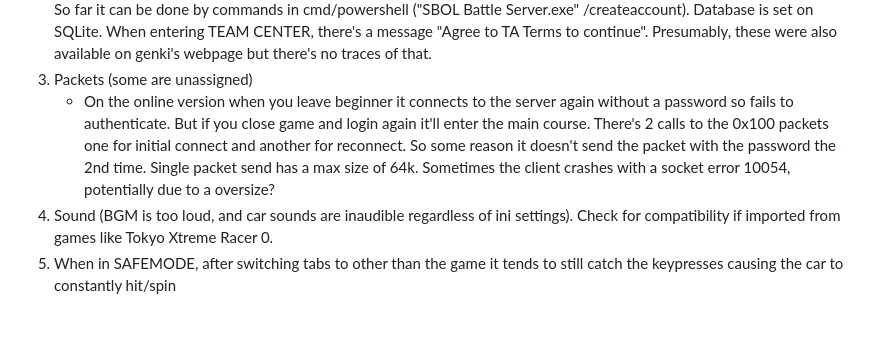
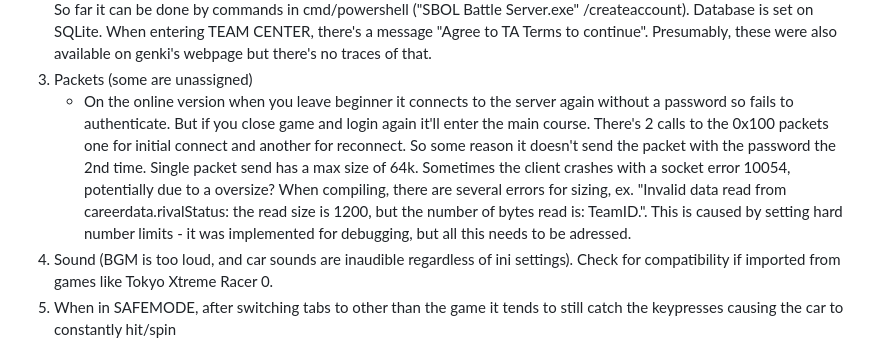
Before and after one commit to PL77239/SBOL-STOCK, a Markdown page: README.md, the part around the change. GitHub-like rendering; blank space fills up the shorter version.

```diff
--- a/README.md
+++ b/README.md
@@ -21,7 +21,7 @@ OVERALL: CHECK // TODO [...] MARKS. ACT ACCORDINGLY
 1) PVP/PVE Battles - randomize the rewards. CP/EXP are based on rival's level with a multiplier applied - but after beating 11 rivals the EXP rewards are identical. Since it's based on NPC level, check if there's a ladder for their levels or are they all the same? Random tickets (items) can drop, but so far they seem to be repetitive - anytime a player wins the reward is a car ticket for a Toyota Trueno.
 2) Teams creation and their functionality - This also needs a webpage for user registration and teams creation/management. So far it can be done by commands in cmd/powershell ("SBOL Battle Server.exe" /createaccount). Database is set on SQLite. When entering TEAM CENTER, there's a message "Agree to TA Terms to continue". Presumably, these were also available on genki's webpage but there's no traces of that.
 3) Packets (some are unassigned)
-     - On the online version when you leave beginner it connects to the server again without a password so fails to authenticate. But if you close game and login again it'll enter the main course. There's 2 calls to the 0x100 packets one for initial connect and another for reconnect. So some reason it doesn't send the packet with the password the 2nd time. Single packet send has a max size of 64k. Sometimes the client crashes with a socket error 10054, potentially due to a oversize?
+     - On the online version when you leave beginner it connects to the server again without a password so fails to authenticate. But if you close game and login again it'll enter the main course. There's 2 calls to the 0x100 packets one for initial connect and another for reconnect. So some reason it doesn't send the packet with the password the 2nd time. Single packet send has a max size of 64k. Sometimes the client crashes with a socket error 10054, potentially due to a oversize? When compiling, there are several errors for sizing, ex. "Invalid data read from careerdata.rivalStatus: the read size is 1200, but the number of bytes read is: TeamID.". This is caused by setting hard number limits - it was implemented for debugging, but all this needs to be adressed.
 4) Sound (BGM is too loud, and car sounds are inaudible regardless of ini settings). Check for compatibility if imported from games like Tokyo Xtreme Racer 0.
 5) When in SAFEMODE, after switching tabs to other than the game it tends to still catch the keypresses causing the car to constantly hit/spin
 6) Create a short functionality documentation based on packets (what is responsible for what action)
```
